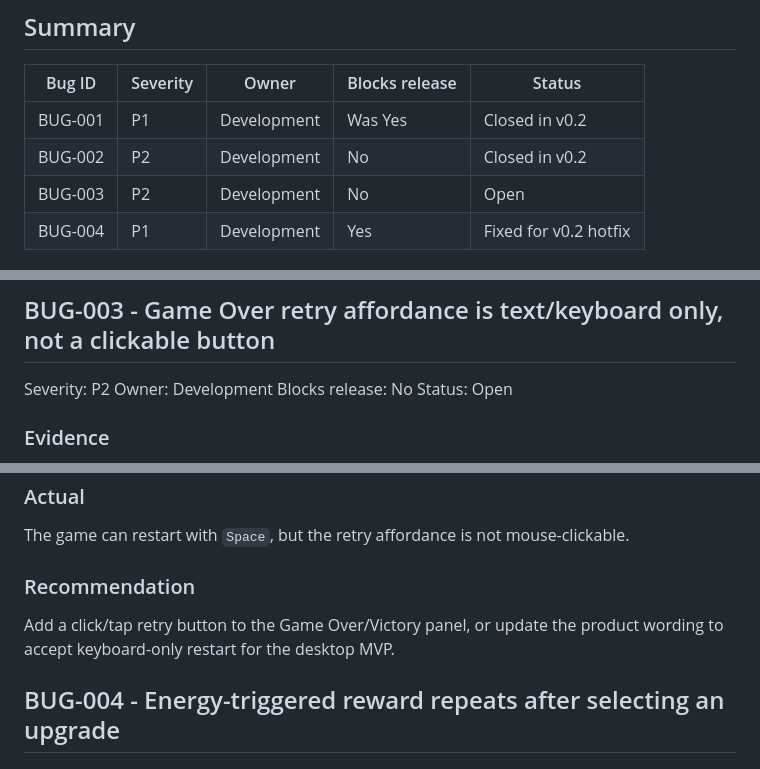
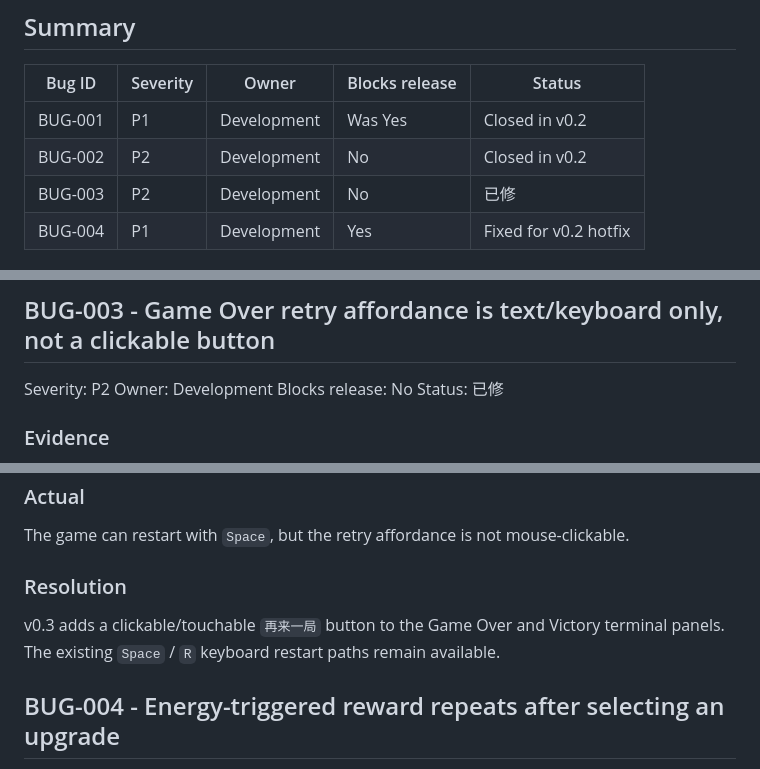
Before and after one commit to wmqKevin/roguelike-tetris, a Markdown page: docs/08_BugList.md, 3 parts joined by grey strips. Drawn GitHub-style.

Commit message:
release: v0.3 onboarding polish (ZI-81/ZI-79/ZI-80)

```diff
--- a/docs/08_BugList.md
+++ b/docs/08_BugList.md
@@ -10,7 +10,7 @@ Date: 2026-07-07
 |---|---|---|---|---|
 | BUG-001 | P1 | Development | Was Yes | Closed in v0.2 |
 | BUG-002 | P2 | Development | No | Closed in v0.2 |
-| BUG-003 | P2 | Development | No | Open |
+| BUG-003 | P2 | Development | No | 已修 |
 | BUG-004 | P1 | Development | Yes | Fixed for v0.2 hotfix |
 
 ## BUG-001 - npm audit reports high/critical vulnerabilities in dev toolchain
@@ -57,7 +57,7 @@ Closed. The previous affordance mismatch is fixed in the v0.2 candidate.
 Severity: P2
 Owner: Development
 Blocks release: No
-Status: Open
+Status: 已修
 
 ### Evidence
 
@@ -81,9 +81,9 @@ If the v0.2 requirement is interpreted literally, the terminal panel should prov
 
 The game can restart with `Space`, but the retry affordance is not mouse-clickable.
 
-### Recommendation
+### Resolution
 
-Add a click/tap retry button to the Game Over/Victory panel, or update the product wording to accept keyboard-only restart for the desktop MVP.
+v0.3 adds a clickable/touchable `再来一局` button to the Game Over and Victory terminal panels. The existing `Space` / `R` keyboard restart paths remain available.
 
 ## BUG-004 - Energy-triggered reward repeats after selecting an upgrade
 
```
